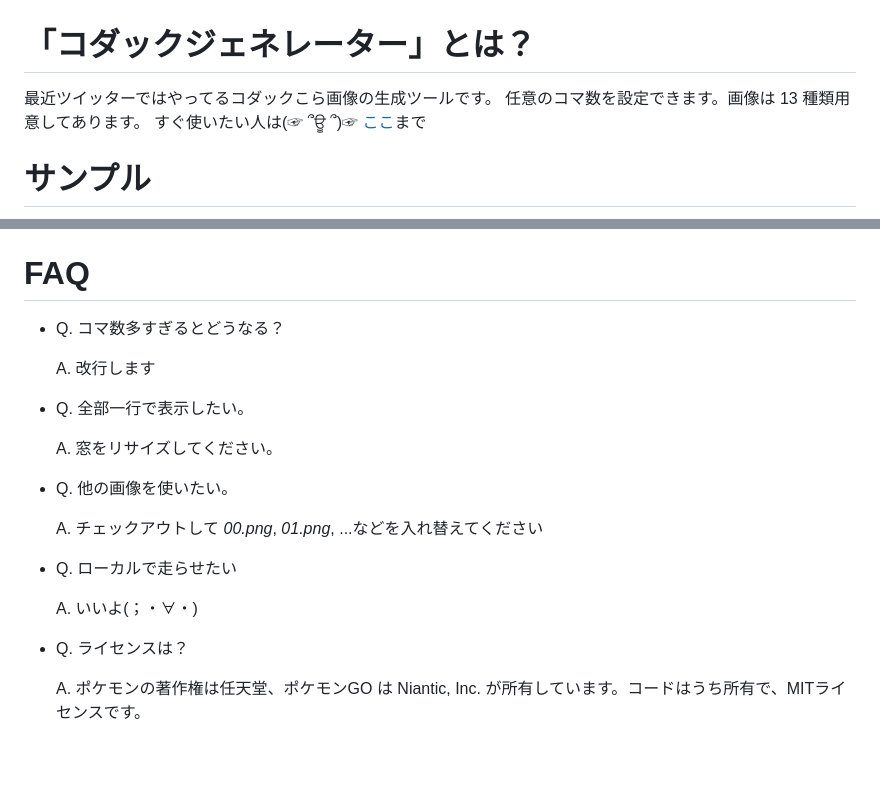
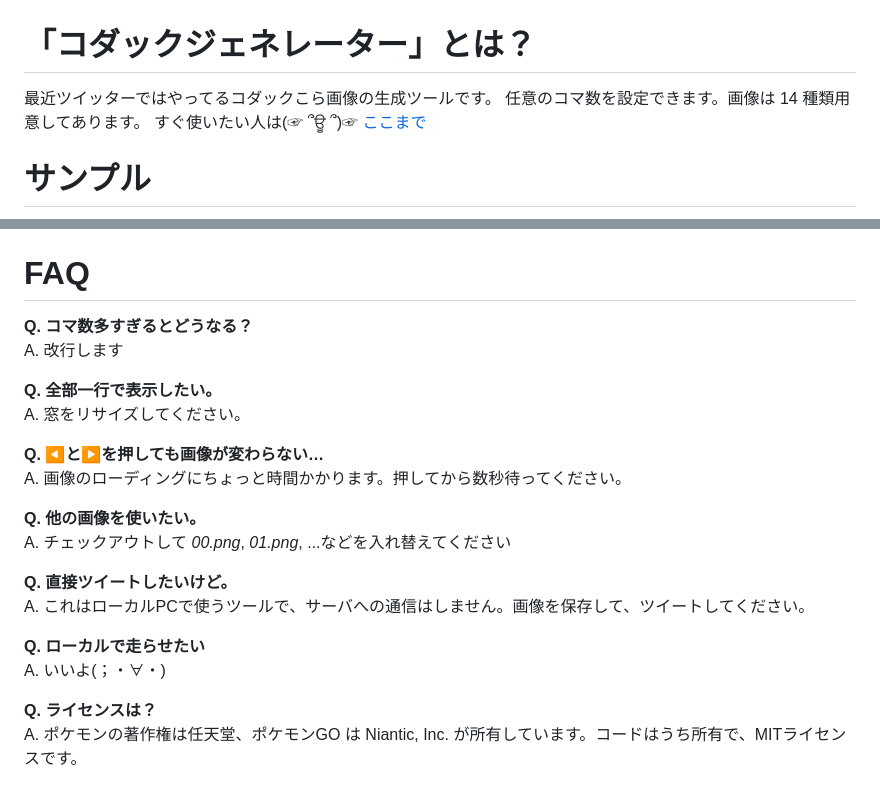
Before and after one commit to cocoabox/psyduck_maker, a Markdown page: README.md, 2 parts joined by grey strips. GitHub-like rendering; blank space fills up the shorter version.

Commit message:
画像追加、README変更

```diff
--- a/README.md
+++ b/README.md
@@ -1,7 +1,7 @@
 # 「コダックジェネレーター」とは？
 最近ツイッターではやってるコダックこら画像の生成ツールです。
-任意のコマ数を設定できます。画像は 13 種類用意してあります。
-すぐ使いたい人は(☞ ՞ਊ ՞)☞ [ここ](https://cocoabox.github.io/psyduck_maker/)まで
+任意のコマ数を設定できます。画像は 14 種類用意してあります。
+すぐ使いたい人は(☞ ՞ਊ ՞)☞ [ここまで](https://cocoabox.github.io/psyduck_maker/)
 
 # サンプル
 ![サンプル画像](test.jpg)
@@ -16,22 +16,23 @@
 
 # FAQ
 
-- Q. コマ数多すぎるとどうなる？
+**Q. コマ数多すぎるとどうなる？**
+A. 改行します
 
-  A. 改行します
+**Q. 全部一行で表示したい。**
+A. 窓をリサイズしてください。
 
-- Q. 全部一行で表示したい。
+**Q. ◀と▶を押しても画像が変わらない…**
+A. 画像のローディングにちょっと時間かかります。押してから数秒待ってください。
 
-  A. 窓をリサイズしてください。
+**Q. 他の画像を使いたい。**
+A. チェックアウトして _00.png_, _01.png_, ...などを入れ替えてください
 
-- Q. 他の画像を使いたい。
+**Q. 直接ツイートしたいけど。**
+A. これはローカルPCで使うツールで、サーバへの通信はしません。画像を保存して、ツイートしてください。
 
-  A. チェックアウトして _00.png_, _01.png_, ...などを入れ替えてください
+**Q. ローカルで走らせたい**
+A. いいよ(；・∀・)
 
-- Q. ローカルで走らせたい
-
-  A. いいよ(；・∀・)
-
-- Q. ライセンスは？
-
-  A. ポケモンの著作権は任天堂、ポケモンGO は Niantic, Inc. が所有しています。コードはうち所有で、MITライセンスです。
+**Q. ライセンスは？**
+A. ポケモンの著作権は任天堂、ポケモンGO は Niantic, Inc. が所有しています。コードはうち所有で、MITライセンスです。
```
Also changed, not shown: 13.png (added), 3 other files.
